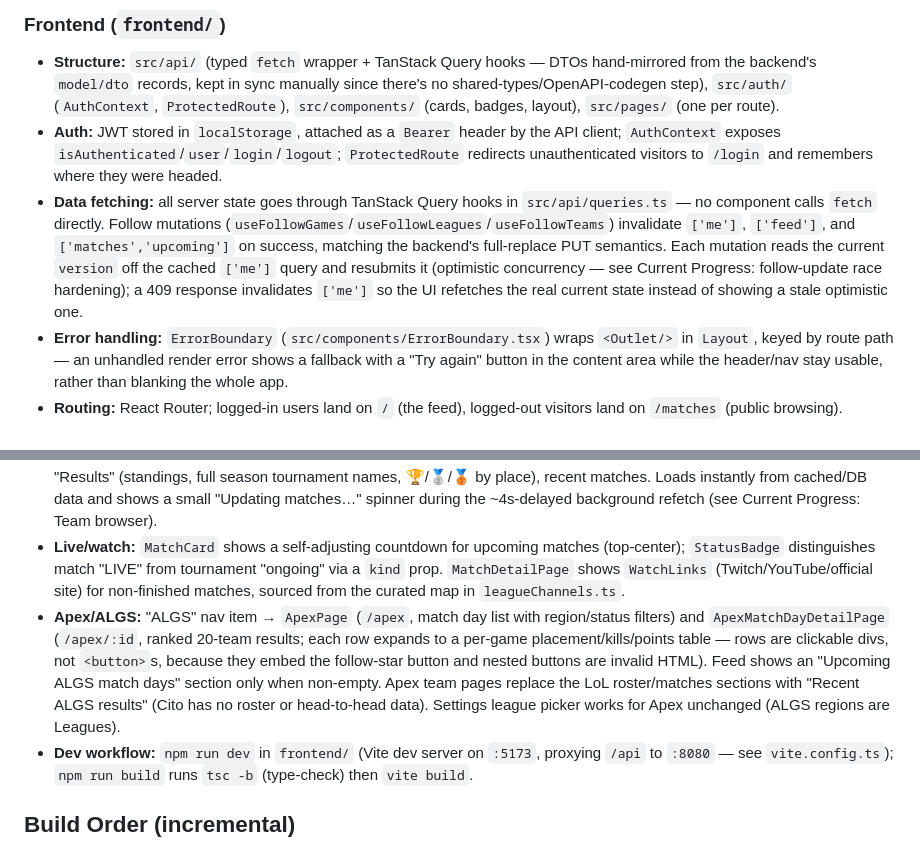
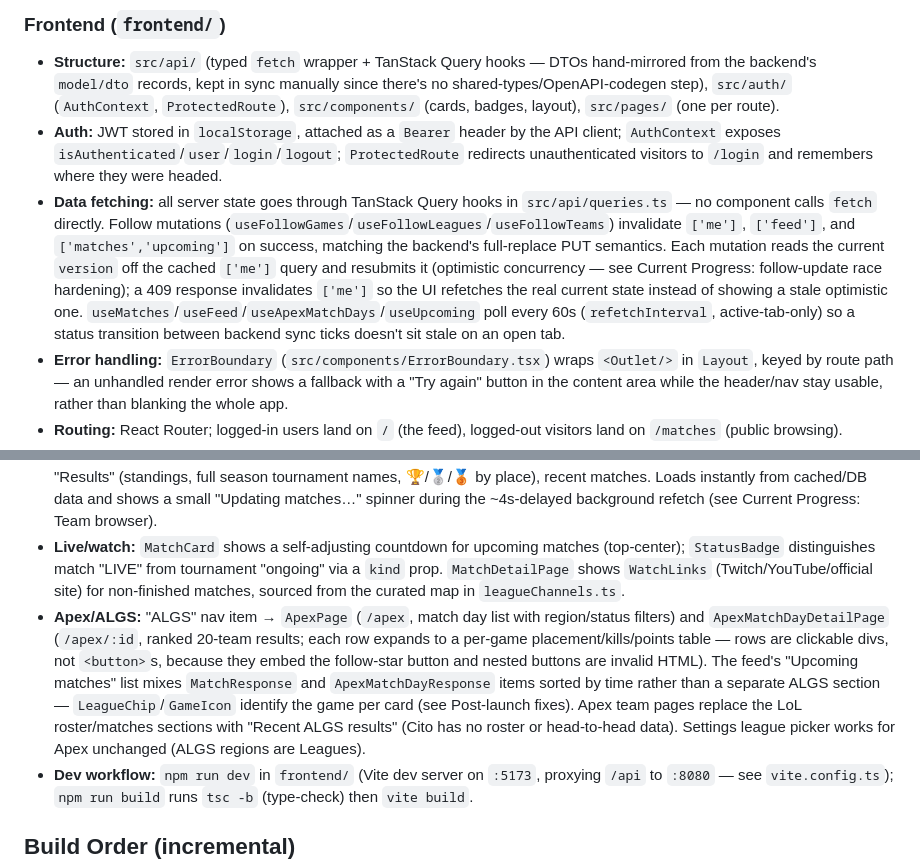
Before and after one commit to Cidic3/esports-tracker, a Markdown page: CLAUDE.md, 2 parts joined by grey strips. Rendered like a GitHub page.

```diff
--- a/CLAUDE.md
+++ b/CLAUDE.md
@@ -279,14 +286,14 @@ HTTP client: Spring's `RestClient` (Framework 6.1+), not `RestTemplate` (mainten
 ### Frontend (`frontend/`)
 - **Structure:** `src/api/` (typed `fetch` wrapper + TanStack Query hooks — DTOs hand-mirrored from the backend's `model/dto` records, kept in sync manually since there's no shared-types/OpenAPI-codegen step), `src/auth/` (`AuthContext`, `ProtectedRoute`), `src/components/` (cards, badges, layout), `src/pages/` (one per route).
 - **Auth:** JWT stored in `localStorage`, attached as a `Bearer` header by the API client; `AuthContext` exposes `isAuthenticated`/`user`/`login`/`logout`; `ProtectedRoute` redirects unauthenticated visitors to `/login` and remembers where they were headed.
-- **Data fetching:** all server state goes through TanStack Query hooks in `src/api/queries.ts` — no component calls `fetch` directly. Follow mutations (`useFollowGames`/`useFollowLeagues`/`useFollowTeams`) invalidate `['me']`, `['feed']`, and `['matches','upcoming']` on success, matching the backend's full-replace PUT semantics. Each mutation reads the current `version` off the cached `['me']` query and resubmits it (optimistic concurrency — see Current Progress: follow-update race hardening); a 409 response invalidates `['me']` so the UI refetches the real current state instead of showing a stale optimistic one.
+- **Data fetching:** all server state goes through TanStack Query hooks in `src/api/queries.ts` — no component calls `fetch` directly. Follow mutations (`useFollowGames`/`useFollowLeagues`/`useFollowTeams`) invalidate `['me']`, `['feed']`, and `['matches','upcoming']` on success, matching the backend's full-replace PUT semantics. Each mutation reads the current `version` off the cached `['me']` query and resubmits it (optimistic concurrency — see Current Progress: follow-update race hardening); a 409 response invalidates `['me']` so the UI refetches the real current state instead of showing a stale optimistic one. `useMatches`/`useFeed`/`useApexMatchDays`/`useUpcoming` poll every 60s (`refetchInterval`, active-tab-only) so a status transition between backend sync ticks doesn't sit stale on an open tab.
 - **Error handling:** `ErrorBoundary` (`src/components/ErrorBoundary.tsx`) wraps `<Outlet/>` in `Layout`, keyed by route path — an unhandled render error shows a fallback with a "Try again" button in the content area while the header/nav stay usable, rather than blanking the whole app.
 - **Routing:** React Router; logged-in users land on `/` (the feed), logged-out visitors land on `/matches` (public browsing).
 - **Match details UI:** per-game tabs (one per Bo3/Bo5 game) showing champion icons, KDA, CS, gold, item builds, and team objectives, sourced from `GET /api/matches/{id}/details`. Champion/item icons are fetched directly from Riot's Data Dragon CDN in the browser — static assets are never proxied through our API.
 - **Follow model in the UI:** the Following/settings page shows a game checklist (UI grouping — decides which leagues are shown, not what's in the feed) and, per followed game, a collapsible International/Primary/National league picker (order matches `TournamentTier`). Teams are followed inline via a star toggle on match cards and standings rows (`FollowTeamButton`), or via a full text button on a team's own page (`FollowTeamHeaderButton` — "Follow"/"Followed", swaps to "Unfollow" on hover while followed).
 - **Team browser:** `TeamSearch` in the nav (debounced dropdown; Enter navigates to a full results page). `TeamsPage` (`/teams?search=`) is the results page — big centered search bar, syncs its local state to the URL on re-search (same-route navigations don't remount, so a plain `useState` initializer alone would miss a second search). `TeamDetailPage` shows, top to bottom: live match banner (if any), upcoming matches, roster (split into "Starting lineup"/"Bench" by the backend's participation heuristic), "Results" (standings, full season tournament names, 🏆/🥈/🥉 by place), recent matches. Loads instantly from cached/DB data and shows a small "Updating matches…" spinner during the ~4s-delayed background refetch (see Current Progress: Team browser).
 - **Live/watch:** `MatchCard` shows a self-adjusting countdown for upcoming matches (top-center); `StatusBadge` distinguishes match "LIVE" from tournament "ongoing" via a `kind` prop. `MatchDetailPage` shows `WatchLinks` (Twitch/YouTube/official site) for non-finished matches, sourced from the curated map in `leagueChannels.ts`.
-- **Apex/ALGS:** "ALGS" nav item → `ApexPage` (`/apex`, match day list with region/status filters) and `ApexMatchDayDetailPage` (`/apex/:id`, ranked 20-team results; each row expands to a per-game placement/kills/points table — rows are clickable divs, not `<button>`s, because they embed the follow-star button and nested buttons are invalid HTML). Feed shows an "Upcoming ALGS match days" section only when non-empty. Apex team pages replace the LoL roster/matches sections with "Recent ALGS results" (Cito has no roster or head-to-head data). Settings league picker works for Apex unchanged (ALGS regions are Leagues).
+- **Apex/ALGS:** "ALGS" nav item → `ApexPage` (`/apex`, match day list with region/status filters) and `ApexMatchDayDetailPage` (`/apex/:id`, ranked 20-team results; each row expands to a per-game placement/kills/points table — rows are clickable divs, not `<button>`s, because they embed the follow-star button and nested buttons are invalid HTML). The feed's "Upcoming matches" list mixes `MatchResponse` and `ApexMatchDayResponse` items sorted by time rather than a separate ALGS section — `LeagueChip`/`GameIcon` identify the game per card (see Post-launch fixes). Apex team pages replace the LoL roster/matches sections with "Recent ALGS results" (Cito has no roster or head-to-head data). Settings league picker works for Apex unchanged (ALGS regions are Leagues).
 - **Dev workflow:** `npm run dev` in `frontend/` (Vite dev server on `:5173`, proxying `/api` to `:8080` — see `vite.config.ts`); `npm run build` runs `tsc -b` (type-check) then `vite build`.
 
 ## Build Order (incremental)
```
Also changed, not shown: other parts of CLAUDE.md (+11 -4 lines).
